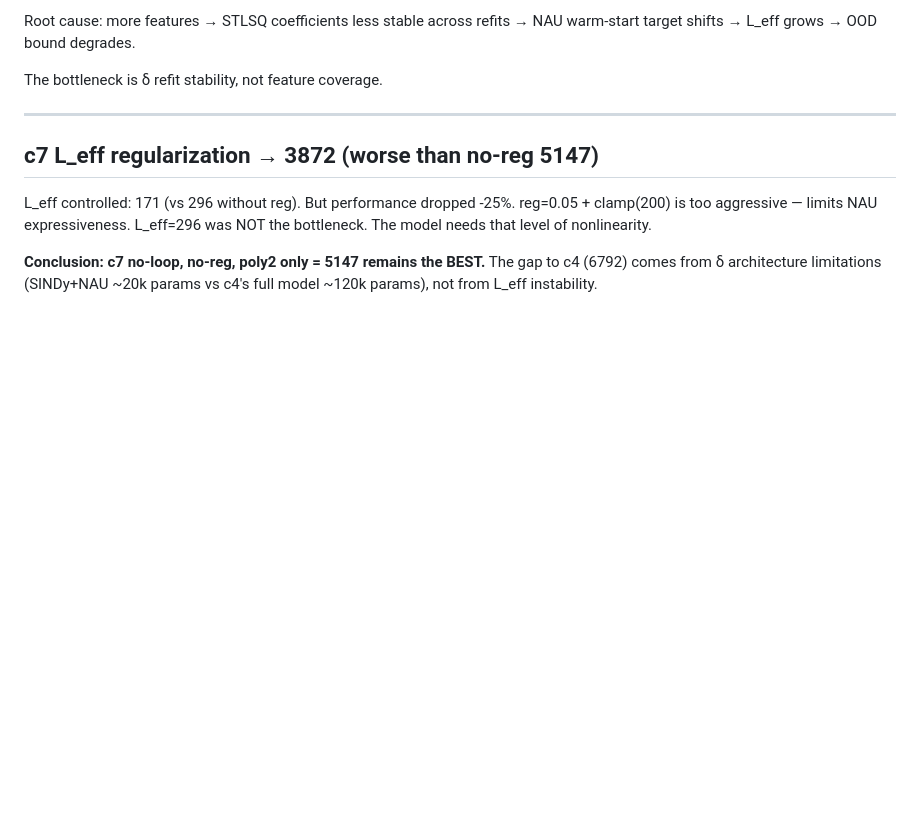
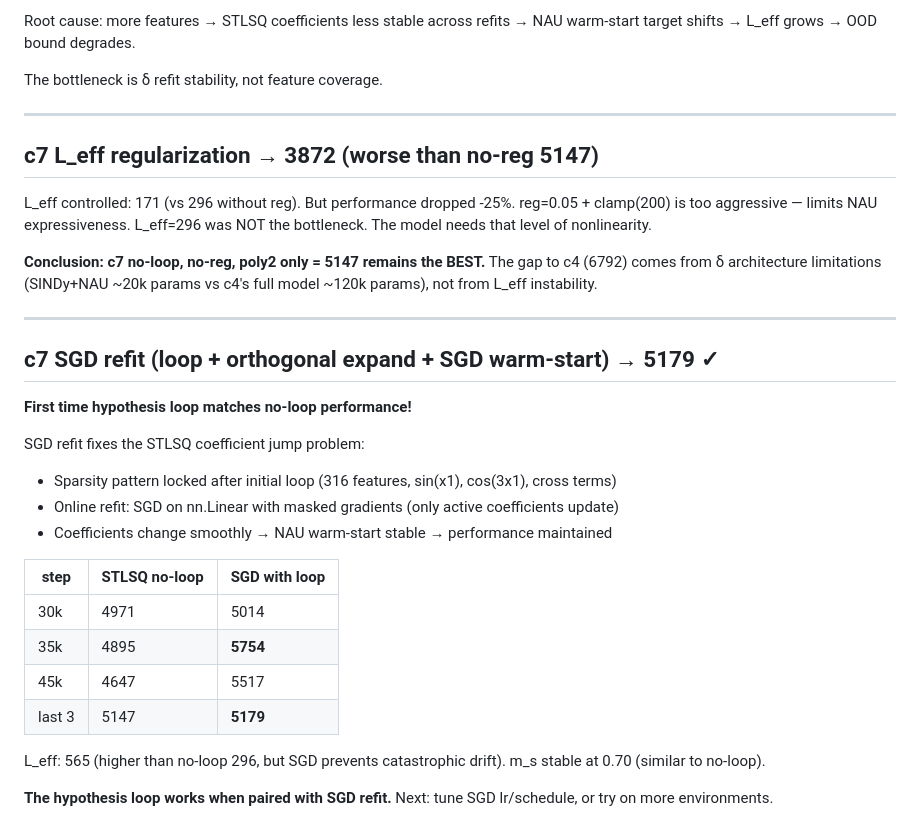
Before and after one commit to erzhu419/MC-WM, a Markdown page: experiments/ATTEMPT_LOG.md, the part around the change. GitHub-like rendering; blank space fills up the shorter version.

Commit message:
SGD refit=5179: hypothesis loop WORKS with smooth coefficient updates. Matches no-loop baseline.

```diff
--- a/experiments/ATTEMPT_LOG.md
+++ b/experiments/ATTEMPT_LOG.md
@@ -312,3 +312,27 @@ L_eff=296 was NOT the bottleneck. The model needs that level of nonlinearity.
 **Conclusion: c7 no-loop, no-reg, poly2 only = 5147 remains the BEST.**
 The gap to c4 (6792) comes from δ architecture limitations (SINDy+NAU ~20k params
 vs c4's full model ~120k params), not from L_eff instability.
+
+---
+
+## c7 SGD refit (loop + orthogonal expand + SGD warm-start) → **5179** ✓
+
+**First time hypothesis loop matches no-loop performance!**
+
+SGD refit fixes the STLSQ coefficient jump problem:
+- Sparsity pattern locked after initial loop (316 features, sin(x1), cos(3x1), cross terms)
+- Online refit: SGD on nn.Linear with masked gradients (only active coefficients update)
+- Coefficients change smoothly → NAU warm-start stable → performance maintained
+
+| step | STLSQ no-loop | SGD with loop |
+|------|---------------|---------------|
+| 30k | 4971 | 5014 |
+| 35k | 4895 | **5754** |
+| 45k | 4647 | 5517 |
+| last 3 | 5147 | **5179** |
+
+L_eff: 565 (higher than no-loop 296, but SGD prevents catastrophic drift).
+m_s stable at 0.70 (similar to no-loop).
+
+**The hypothesis loop works when paired with SGD refit.**
+Next: tune SGD lr/schedule, or try on more environments.
```
